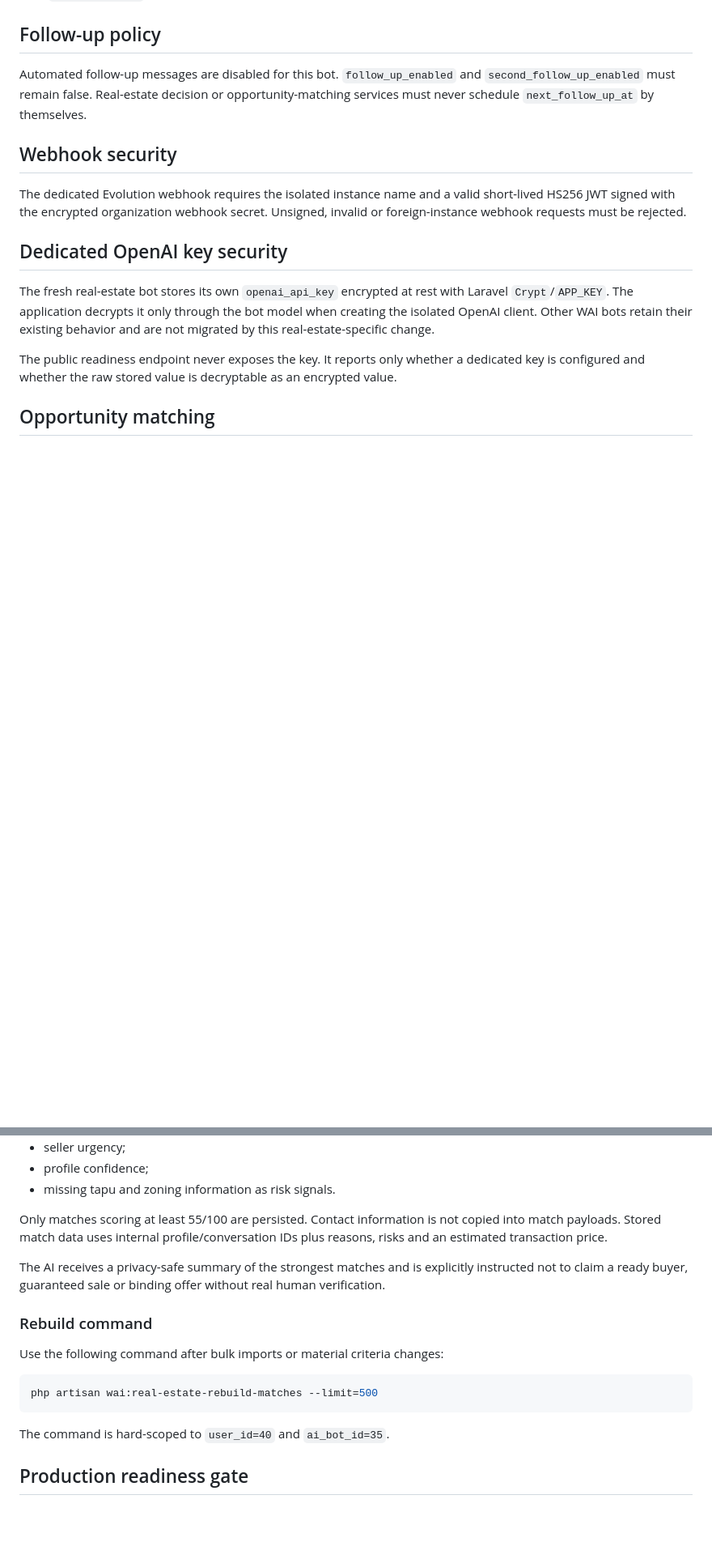
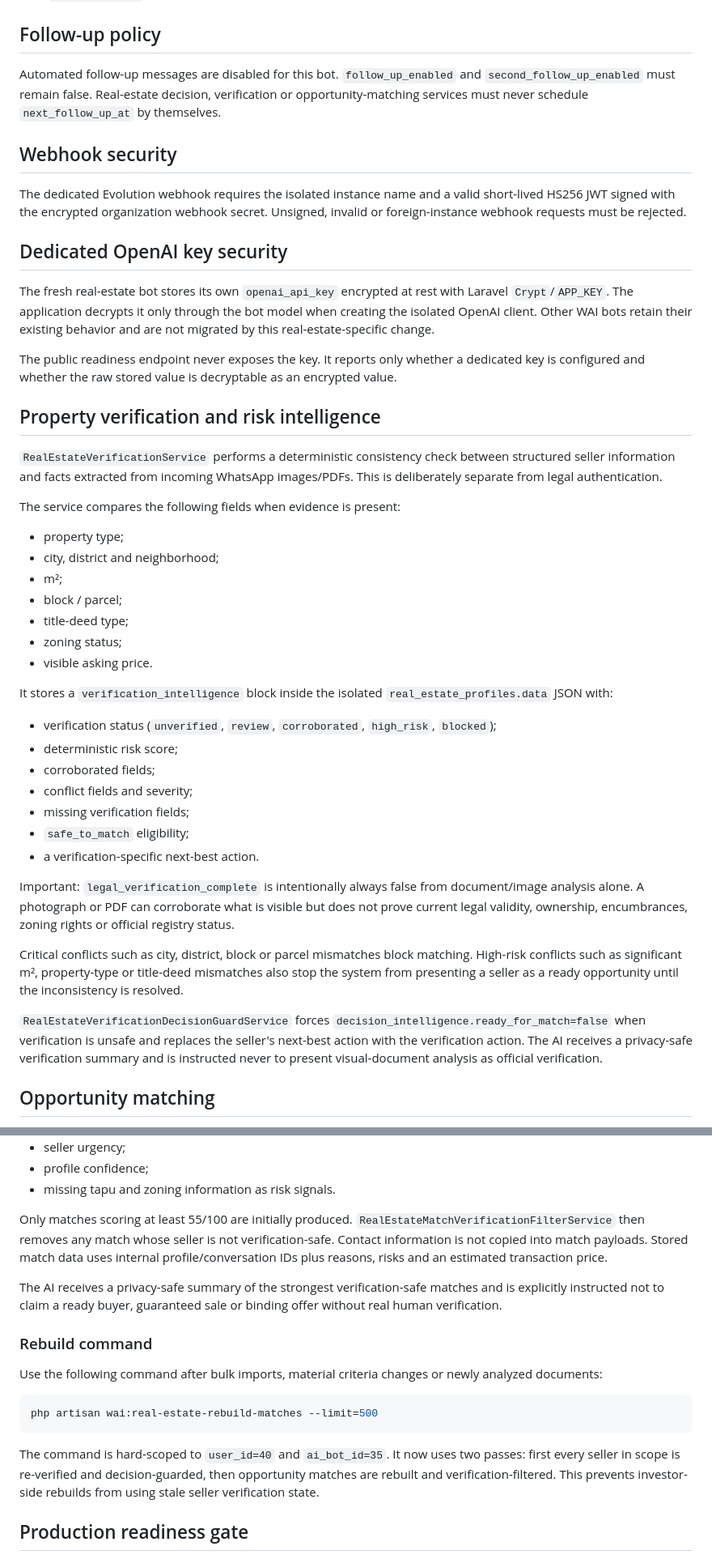
Before and after one commit to asilkangrup/asilkansoft-ai, a Markdown page: docs/REAL_ESTATE_ISOLATED_PRODUCTION.md, 2 parts joined by grey strips. Shown at 81% size. Drawn GitHub-style; blank space fills up the shorter version.

Commit message:
Document verification risk and safe opportunity matching

````diff
--- a/docs/REAL_ESTATE_ISOLATED_PRODUCTION.md
+++ b/docs/REAL_ESTATE_ISOLATED_PRODUCTION.md
@@ -16,7 +16,7 @@ The real-estate services must not depend on the old WAI user/bot/instance. The b
 
 ## Follow-up policy
 
-Automated follow-up messages are disabled for this bot. `follow_up_enabled` and `second_follow_up_enabled` must remain false. Real-estate decision or opportunity-matching services must never schedule `next_follow_up_at` by themselves.
+Automated follow-up messages are disabled for this bot. `follow_up_enabled` and `second_follow_up_enabled` must remain false. Real-estate decision, verification or opportunity-matching services must never schedule `next_follow_up_at` by themselves.
 
 ## Webhook security
 
@@ -27,6 +27,36 @@ The dedicated Evolution webhook requires the isolated instance name and a valid
 The fresh real-estate bot stores its own `openai_api_key` encrypted at rest with Laravel `Crypt`/`APP_KEY`. The application decrypts it only through the bot model when creating the isolated OpenAI client. Other WAI bots retain their existing behavior and are not migrated by this real-estate-specific change.
 
 The public readiness endpoint never exposes the key. It reports only whether a dedicated key is configured and whether the raw stored value is decryptable as an encrypted value.
+
+## Property verification and risk intelligence
+
+`RealEstateVerificationService` performs a deterministic consistency check between structured seller information and facts extracted from incoming WhatsApp images/PDFs. This is deliberately separate from legal authentication.
+
+The service compares the following fields when evidence is present:
+
+- property type;
+- city, district and neighborhood;
+- m²;
+- block / parcel;
+- title-deed type;
+- zoning status;
+- visible asking price.
+
+It stores a `verification_intelligence` block inside the isolated `real_estate_profiles.data` JSON with:
+
+- verification status (`unverified`, `review`, `corroborated`, `high_risk`, `blocked`);
+- deterministic risk score;
+- corroborated fields;
+- conflict fields and severity;
+- missing verification fields;
+- `safe_to_match` eligibility;
+- a verification-specific next-best action.
+
+Important: `legal_verification_complete` is intentionally always false from document/image analysis alone. A photograph or PDF can corroborate what is visible but does not prove current legal validity, ownership, encumbrances, zoning rights or official registry status.
+
+Critical conflicts such as city, district, block or parcel mismatches block matching. High-risk conflicts such as significant m², property-type or title-deed mismatches also stop the system from presenting a seller as a ready opportunity until the inconsistency is resolved.
+
+`RealEstateVerificationDecisionGuardService` forces `decision_intelligence.ready_for_match=false` when verification is unsafe and replaces the seller's next-best action with the verification action. The AI receives a privacy-safe verification summary and is instructed never to present visual-document analysis as official verification.
 
 ## Opportunity matching
 
@@ -42,19 +72,19 @@ Matching considers:
 - profile confidence;
 - missing tapu and zoning information as risk signals.
 
-Only matches scoring at least 55/100 are persisted. Contact information is not copied into match payloads. Stored match data uses internal profile/conversation IDs plus reasons, risks and an estimated transaction price.
+Only matches scoring at least 55/100 are initially produced. `RealEstateMatchVerificationFilterService` then removes any match whose seller is not verification-safe. Contact information is not copied into match payloads. Stored match data uses internal profile/conversation IDs plus reasons, risks and an estimated transaction price.
 
-The AI receives a privacy-safe summary of the strongest matches and is explicitly instructed not to claim a ready buyer, guaranteed sale or binding offer without real human verification.
+The AI receives a privacy-safe summary of the strongest verification-safe matches and is explicitly instructed not to claim a ready buyer, guaranteed sale or binding offer without real human verification.
 
 ### Rebuild command
 
-Use the following command after bulk imports or material criteria changes:
+Use the following command after bulk imports, material criteria changes or newly analyzed documents:
 
 ```bash
 php artisan wai:real-estate-rebuild-matches --limit=500
 ```
 
-The command is hard-scoped to `user_id=40` and `ai_bot_id=35`.
+The command is hard-scoped to `user_id=40` and `ai_bot_id=35`. It now uses two passes: first every seller in scope is re-verified and decision-guarded, then opportunity matches are rebuilt and verification-filtered. This prevents investor-side rebuilds from using stale seller verification state.
 
 ## Production readiness gate
 
````
Also changed, not shown: other parts of docs/REAL_ESTATE_ISOLATED_PRODUCTION.md (+1 -1 lines).
